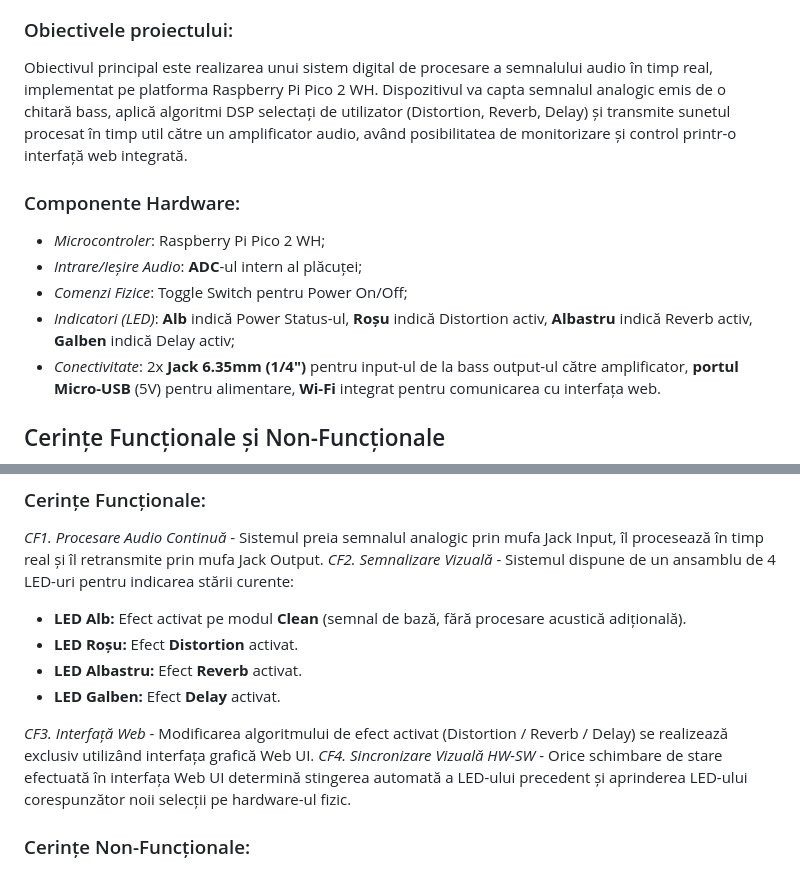
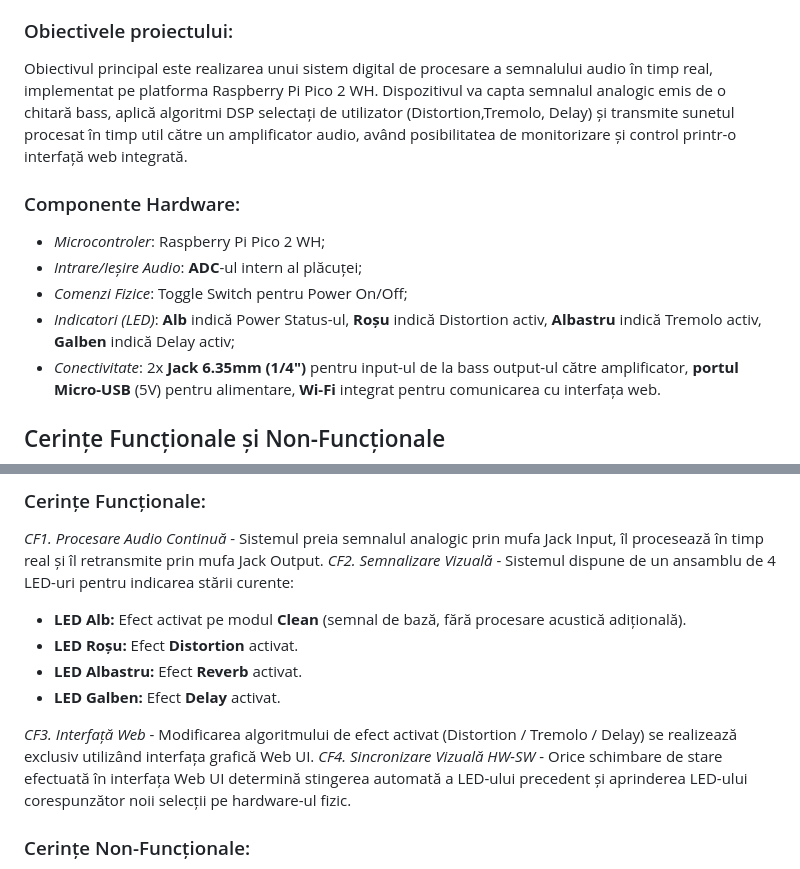
Before and after one commit to MaryAdry6/RaspberryPiPicoProject, a Markdown page: README.md, 2 parts joined by grey strips. Drawn GitHub-style.

```diff
--- a/README.md
+++ b/README.md
@@ -7,13 +7,13 @@
 * Pănescu Andrei
 
 ### Obiectivele proiectului:
-Obiectivul principal este realizarea unui sistem digital de procesare a semnalului audio în timp real, implementat pe platforma Raspberry Pi Pico 2 WH. Dispozitivul va capta semnalul analogic emis de o chitară bass, aplică algoritmi DSP selectați de utilizator (Distortion, Reverb, Delay) și transmite sunetul procesat în timp util către un amplificator audio, având posibilitatea de monitorizare și control printr-o interfață web integrată.
+Obiectivul principal este realizarea unui sistem digital de procesare a semnalului audio în timp real, implementat pe platforma Raspberry Pi Pico 2 WH. Dispozitivul va capta semnalul analogic emis de o chitară bass, aplică algoritmi DSP selectați de utilizator (Distortion,Tremolo, Delay) și transmite sunetul procesat în timp util către un amplificator audio, având posibilitatea de monitorizare și control printr-o interfață web integrată.
 
 ### Componente Hardware:
 * *Microcontroler*: Raspberry Pi Pico 2 WH;
 * *Intrare/Ieșire Audio*: **ADC**-ul intern al plăcuței;
 * *Comenzi Fizice*: Toggle Switch pentru Power On/Off;
-* *Indicatori (LED)*: **Alb** indică Power Status-ul, **Roșu** indică Distortion activ, **Albastru** indică Reverb activ, **Galben** indică Delay activ;
+* *Indicatori (LED)*: **Alb** indică Power Status-ul, **Roșu** indică Distortion activ, **Albastru** indică Tremolo activ, **Galben** indică Delay activ;
 * *Conectivitate*: 2x **Jack 6.35mm (1/4")** pentru input-ul de la bass output-ul către amplificator, **portul Micro-USB** (5V) pentru alimentare, **Wi-Fi** integrat pentru comunicarea cu interfața web.
 
 ## Cerințe Funcționale și Non-Funcționale
@@ -25,7 +25,7 @@ Obiectivul principal este realizarea unui sistem digital de procesare a semnalul
 - **LED Albastru:** Efect **Reverb** activat.
 - **LED Galben:** Efect **Delay** activat.
 
-*CF3. Interfață Web* - Modificarea algoritmului de efect activat (Distortion / Reverb / Delay) se realizează exclusiv utilizând interfața grafică Web UI.
+*CF3. Interfață Web* - Modificarea algoritmului de efect activat (Distortion / Tremolo / Delay) se realizează exclusiv utilizând interfața grafică Web UI.
 *CF4. Sincronizare Vizuală HW-SW* - Orice schimbare de stare efectuată în interfața Web UI determină stingerea automată a LED-ului precedent și aprinderea LED-ului corespunzător noii selecții pe hardware-ul fizic.
 
 ### Cerințe Non-Funcționale:
```
